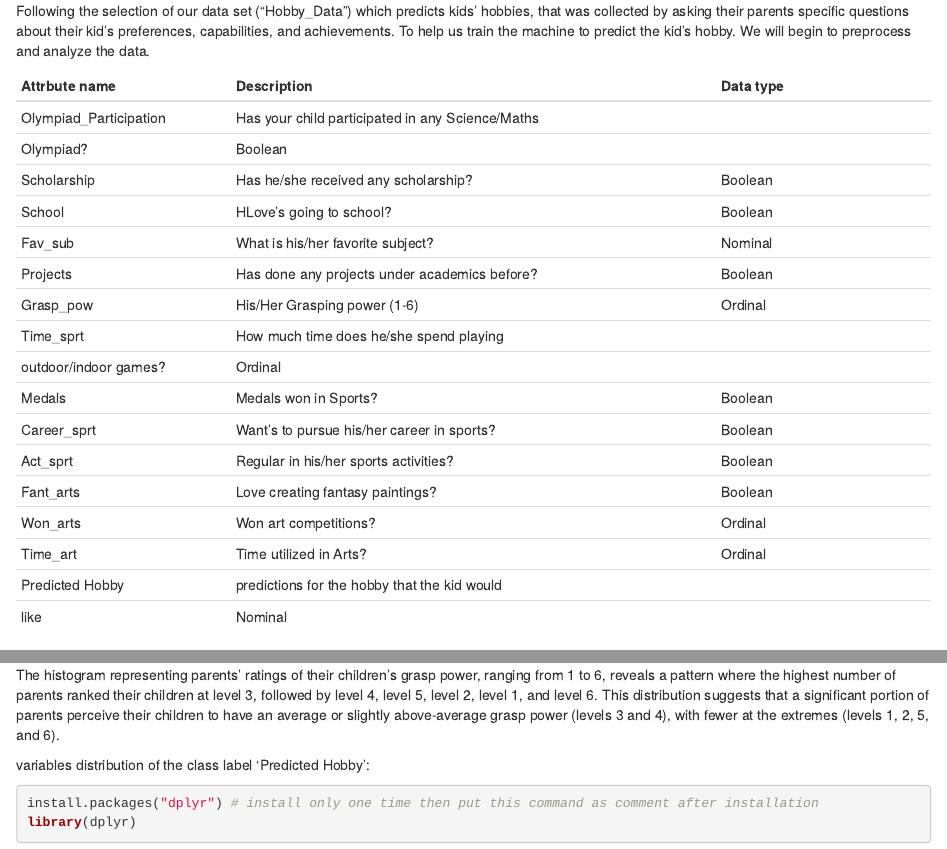
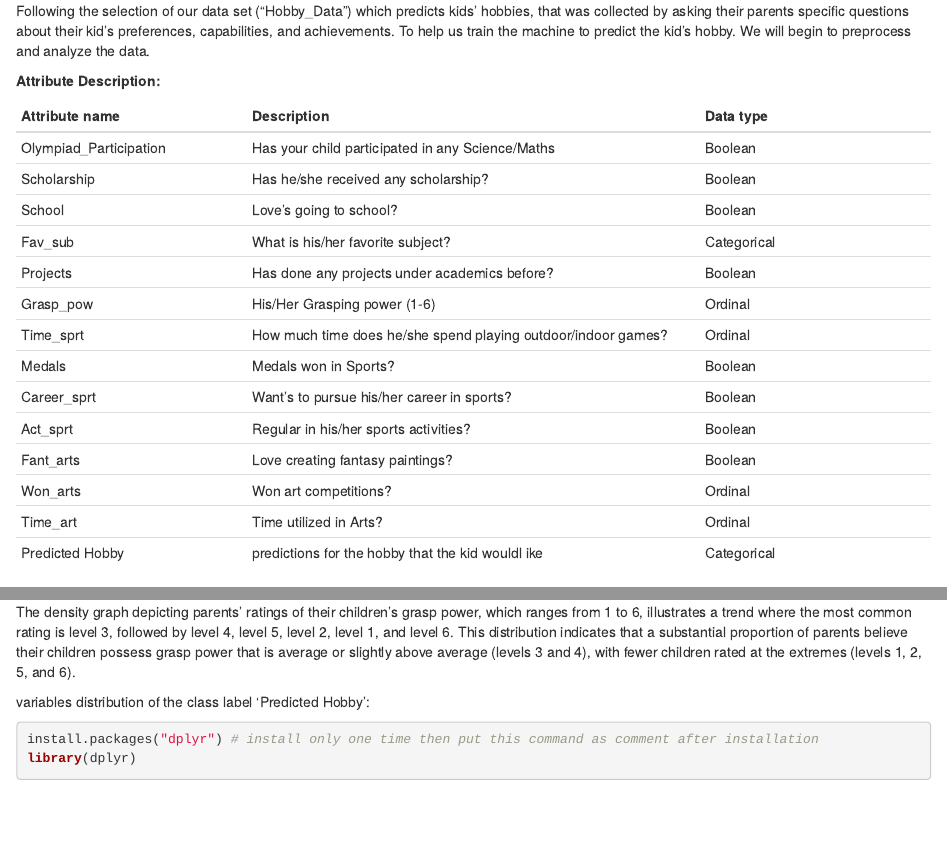
Before and after one commit to ProjectIT326/Kids.Hoppy, an R Markdown document (DMNRnotebook.Rmd): the page in a window 1100 px wide, from 190 px down, and a second part further down, joined at a grey line. Rendered offline with R 4.5, knitr and Pandoc, with nearby package versions; some code elsewhere in the file could not run offline.

Commit message:
Update DMNRnotebook.Rmd

````diff
--- a/DMNRnotebook.Rmd
+++ b/DMNRnotebook.Rmd
@@ -11,25 +11,24 @@ sample(Hobby_Data)
 
 Following the selection of our data set ("Hobby_Data") which predicts kids' hobbies, that was collected by asking their parents specific questions about their kid's preferences, capabilities, and achievements. To help us train the machine to predict the kid's hobby. We will begin to preprocess and analyze the data.
 
-| Attrbute name          | **Description**                                  | **Data type** |
-|-----------------|--------------------------------------|-----------------|
-| Olympiad_Participation | Has your child participated in any Science/Maths |               |
-| Olympiad?              | Boolean                                          |               |
-| Scholarship            | Has he/she received any scholarship?             | Boolean       |
-| School                 | HLove's going to school?                         | Boolean       |
-| Fav_sub                | What is his/her favorite subject?                | Nominal       |
-| Projects               | Has done any projects under academics before?    | Boolean       |
-| Grasp_pow              | His/Her Grasping power (1-6)                     | Ordinal       |
-| Time_sprt              | How much time does he/she spend playing          |               |
-| outdoor/indoor games?  | Ordinal                                          |               |
-| Medals                 | Medals won in Sports?                            | Boolean       |
-| Career_sprt            | Want's to pursue his/her career in sports?       | Boolean       |
-| Act_sprt               | Regular in his/her sports activities?            | Boolean       |
-| Fant_arts              | Love creating fantasy paintings?                 | Boolean       |
-| Won_arts               | Won art competitions?                            | Ordinal       |
-| Time_art               | Time utilized in Arts?                           | Ordinal       |
-| Predicted Hobby        | predictions for the hobby that the kid would     |               |
-| like                   | Nominal                                          |               |
+**Attribute** **Description:**
+
+| Attribute name         | **Description**                                               | **Data type** |
+|------------------|-----------------------------------|------------------|
+| Olympiad_Participation | Has your child participated in any Science/Maths              | Boolean       |
+| Scholarship            | Has he/she received any scholarship?                          | Boolean       |
+| School                 | Love's going to school?                                       | Boolean       |
+| Fav_sub                | What is his/her favorite subject?                             | Categorical   |
+| Projects               | Has done any projects under academics before?                 | Boolean       |
+| Grasp_pow              | His/Her Grasping power (1-6)                                  | Ordinal       |
+| Time_sprt              | How much time does he/she spend playing outdoor/indoor games? | Ordinal       |
+| Medals                 | Medals won in Sports?                                         | Boolean       |
+| Career_sprt            | Want's to pursue his/her career in sports?                    | Boolean       |
+| Act_sprt               | Regular in his/her sports activities?                         | Boolean       |
+| Fant_arts              | Love creating fantasy paintings?                              | Boolean       |
+| Won_arts               | Won art competitions?                                         | Ordinal       |
+| Time_art               | Time utilized in Arts?                                        | Ordinal       |
+| Predicted Hobby        | predictions for the hobby that the kid wouldl ike             | Categorical   |
 
 **General information about the data set:**
 
@@ -75,6 +74,6 @@ hist(dataset$Grasp_pow)
 ```
 
-The histogram representing parents' ratings of their children's grasp power, ranging from 1 to 6, reveals a pattern where the highest number of parents ranked their children at level 3, followed by level 4, level 5, level 2, level 1, and level 6. This distribution suggests that a significant portion of parents perceive their children to have an average or slightly above-average grasp power (levels 3 and 4), with fewer at the extremes (levels 1, 2, 5, and 6).
+The density graph depicting parents' ratings of their children's grasp power, which ranges from 1 to 6, illustrates a trend where the most common rating is level 3, followed by level 4, level 5, level 2, level 1, and level 6. This distribution indicates that a substantial proportion of parents believe their children possess grasp power that is average or slightly above average (levels 3 and 4), with fewer children rated at the extremes (levels 1, 2, 5, and 6).
 
 variables distribution of the class label 'Predicted Hobby':
 
````
Also changed, not shown: DMNRnotebook.Rmd (18 more changed lines).
